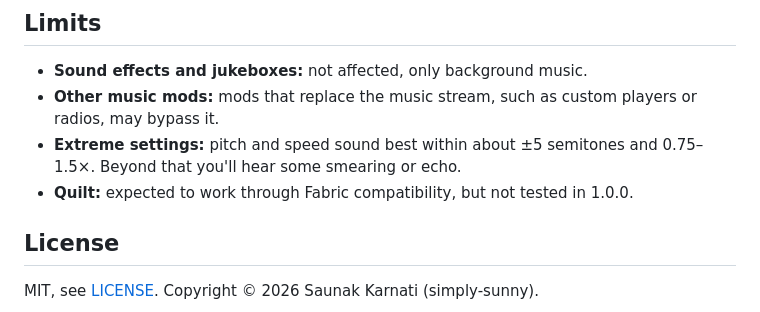
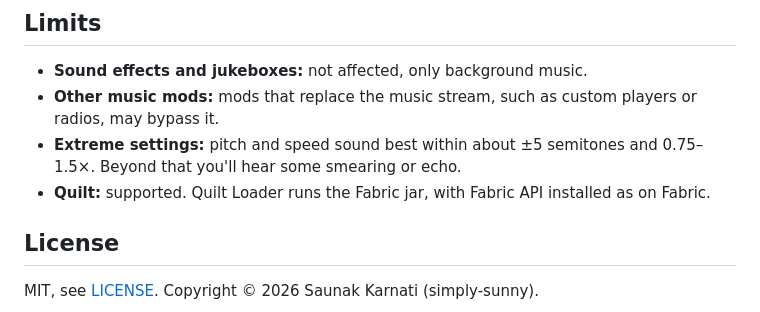
Before and after one commit to simply-sunny/cue-my-music, a Markdown page: README.md, the part around the change. GitHub-like rendering.

Commit message:
Mark Quilt as supported
Tested on Quilt Loader with the Fabric jar and Fabric API.

```diff
--- a/README.md
+++ b/README.md
@@ -124,7 +124,7 @@ Logs are in `.minecraft/logs/latest.log`. Include the log and your Minecraft, mo
 - **Sound effects and jukeboxes:** not affected, only background music.
 - **Other music mods:** mods that replace the music stream, such as custom players or radios, may bypass it.
 - **Extreme settings:** pitch and speed sound best within about ±5 semitones and 0.75–1.5×. Beyond that you'll hear some smearing or echo.
-- **Quilt:** expected to work through Fabric compatibility, but not tested in 1.0.0.
+- **Quilt:** supported. Quilt Loader runs the Fabric jar, with Fabric API installed as on Fabric.
 
 ## License
 
```
